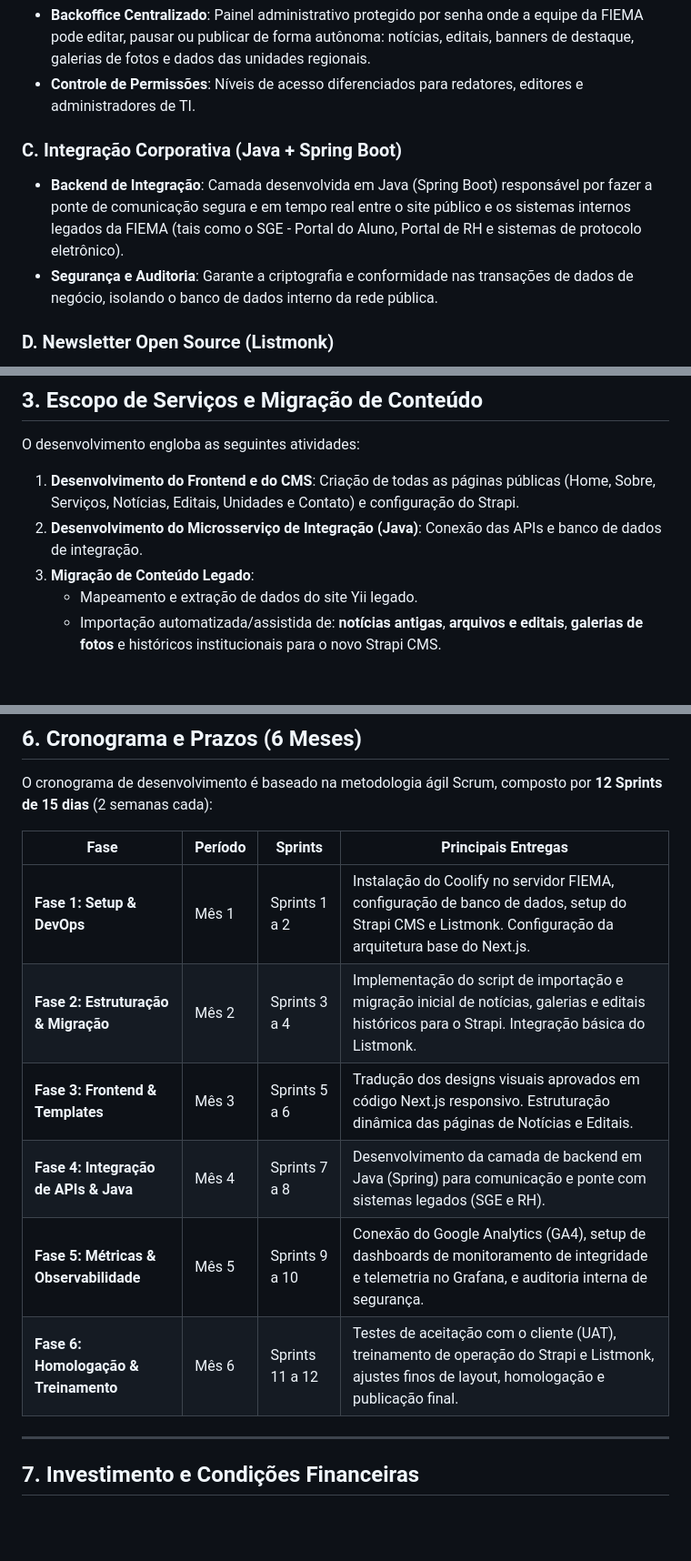
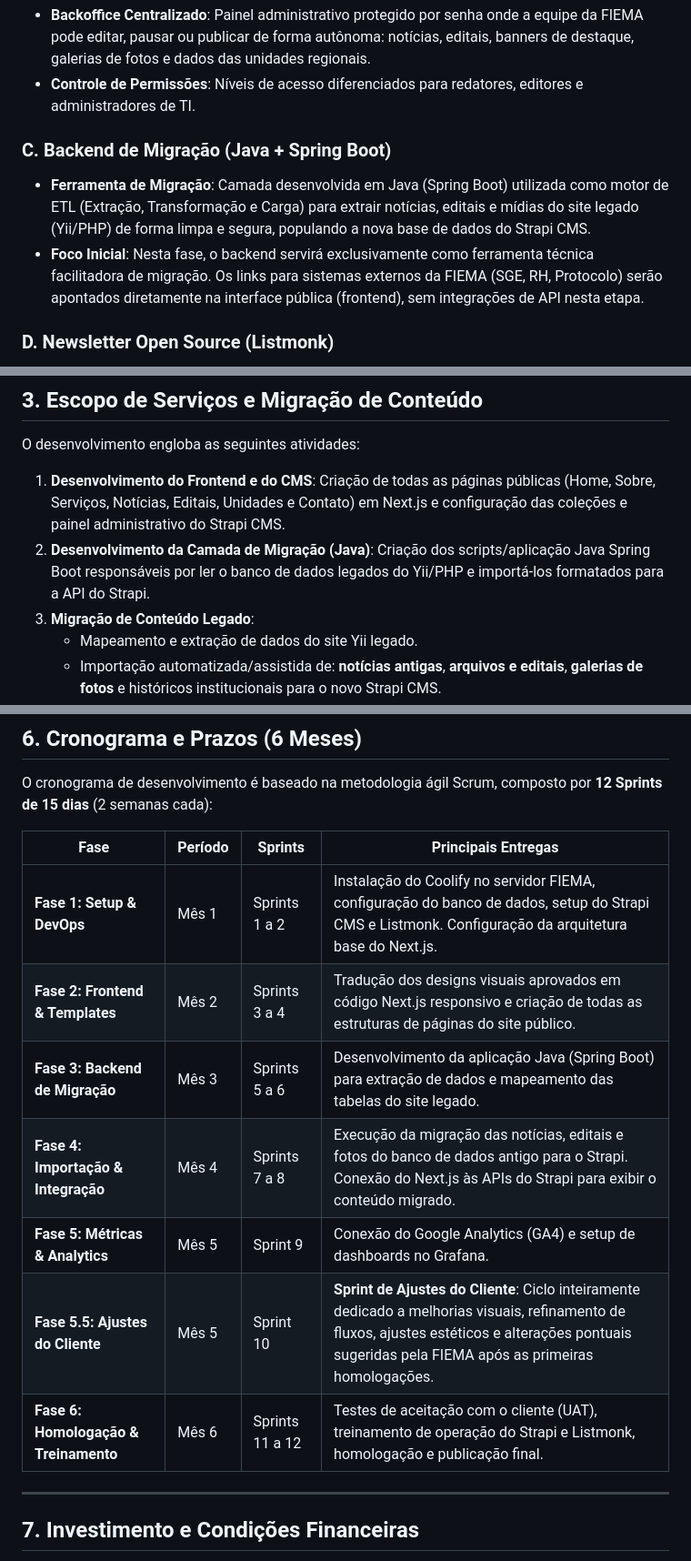
Before and after one commit to afc-pinheiro/fiema-landing, a Markdown page: docs/proposta_comercial_fiema.md, 3 parts joined by grey strips. Shown at 91% size. Rendered like a GitHub page; blank space fills up the shorter version.

Commit message:
doc: refine proposal to simplify java role to etl migration, shift migration post-frontend, add client adjustments sprint, and remove api credentials

```diff
--- a/docs/proposta_comercial_fiema.md
+++ b/docs/proposta_comercial_fiema.md
@@ -29,9 +29,9 @@ Propomos uma arquitetura corporativa moderna e desacoplada (headless):
 * **Backoffice Centralizado**: Painel administrativo protegido por senha onde a equipe da FIEMA pode editar, pausar ou publicar de forma autônoma: notícias, editais, banners de destaque, galerias de fotos e dados das unidades regionais.
 * **Controle de Permissões**: Níveis de acesso diferenciados para redatores, editores e administradores de TI.
 
-### C. Integração Corporativa (Java + Spring Boot)
-* **Backend de Integração**: Camada desenvolvida em Java (Spring Boot) responsável por fazer a ponte de comunicação segura e em tempo real entre o site público e os sistemas internos legados da FIEMA (tais como o SGE - Portal do Aluno, Portal de RH e sistemas de protocolo eletrônico).
-* **Segurança e Auditoria**: Garante a criptografia e conformidade nas transações de dados de negócio, isolando o banco de dados interno da rede pública.
+### C. Backend de Migração (Java + Spring Boot)
+* **Ferramenta de Migração**: Camada desenvolvida em Java (Spring Boot) utilizada como motor de ETL (Extração, Transformação e Carga) para extrair notícias, editais e mídias do site legado (Yii/PHP) de forma limpa e segura, populando a nova base de dados do Strapi CMS.
+* **Foco Inicial**: Nesta fase, o backend servirá exclusivamente como ferramenta técnica facilitadora de migração. Os links para sistemas externos da FIEMA (SGE, RH, Protocolo) serão apontados diretamente na interface pública (frontend), sem integrações de API nesta etapa.
 
 ### D. Newsletter Open Source (Listmonk)
 * **Autonomia de Disparo**: Instalação e configuração do **Listmonk** (100% traduzido para PT-BR). Trata-se de uma plataforma autohospedada de envio de e-mails, sem cobrança de mensalidades por quantidade de assinantes.
@@ -47,8 +47,8 @@ Propomos uma arquitetura corporativa moderna e desacoplada (headless):
 
 O desenvolvimento engloba as seguintes atividades:
 
-1. **Desenvolvimento do Frontend e do CMS**: Criação de todas as páginas públicas (Home, Sobre, Serviços, Notícias, Editais, Unidades e Contato) e configuração do Strapi.
-2. **Desenvolvimento do Microsserviço de Integração (Java)**: Conexão das APIs e banco de dados de integração.
+1. **Desenvolvimento do Frontend e do CMS**: Criação de todas as páginas públicas (Home, Sobre, Serviços, Notícias, Editais, Unidades e Contato) em Next.js e configuração das coleções e painel administrativo do Strapi CMS.
+2. **Desenvolvimento da Camada de Migração (Java)**: Criação dos scripts/aplicação Java Spring Boot responsáveis por ler o banco de dados legados do Yii/PHP e importá-los formatados para a API do Strapi.
 3. **Migração de Conteúdo Legado**:
    - Mapeamento e extração de dados do site Yii legado.
    - Importação automatizada/assistida de: **notícias antigas**, **arquivos e editais**, **galerias de fotos** e históricos institucionais para o novo Strapi CMS.
@@ -90,12 +88,13 @@ O cronograma de desenvolvimento é baseado na metodologia ágil Scrum, composto
 
 | Fase | Período | Sprints | Principais Entregas |
 |---|---|---|---|
-| **Fase 1: Setup & DevOps** | Mês 1 | Sprints 1 a 2 | Instalação do Coolify no servidor FIEMA, configuração de banco de dados, setup do Strapi CMS e Listmonk. Configuração da arquitetura base do Next.js. |
-| **Fase 2: Estruturação & Migração** | Mês 2 | Sprints 3 a 4 | Implementação do script de importação e migração inicial de notícias, galerias e editais históricos para o Strapi. Integração básica do Listmonk. |
-| **Fase 3: Frontend & Templates** | Mês 3 | Sprints 5 a 6 | Tradução dos designs visuais aprovados em código Next.js responsivo. Estruturação dinâmica das páginas de Notícias e Editais. |
-| **Fase 4: Integração de APIs & Java** | Mês 4 | Sprints 7 a 8 | Desenvolvimento da camada de backend em Java (Spring) para comunicação e ponte com sistemas legados (SGE e RH). |
-| **Fase 5: Métricas & Observabilidade** | Mês 5 | Sprints 9 a 10 | Conexão do Google Analytics (GA4), setup de dashboards de monitoramento de integridade e telemetria no Grafana, e auditoria interna de segurança. |
-| **Fase 6: Homologação & Treinamento** | Mês 6 | Sprints 11 a 12 | Testes de aceitação com o cliente (UAT), treinamento de operação do Strapi e Listmonk, ajustes finos de layout, homologação e publicação final. |
+| **Fase 1: Setup & DevOps** | Mês 1 | Sprints 1 a 2 | Instalação do Coolify no servidor FIEMA, configuração do banco de dados, setup do Strapi CMS e Listmonk. Configuração da arquitetura base do Next.js. |
+| **Fase 2: Frontend & Templates** | Mês 2 | Sprints 3 a 4 | Tradução dos designs visuais aprovados em código Next.js responsivo e criação de todas as estruturas de páginas do site público. |
+| **Fase 3: Backend de Migração** | Mês 3 | Sprints 5 a 6 | Desenvolvimento da aplicação Java (Spring Boot) para extração de dados e mapeamento das tabelas do site legado. |
+| **Fase 4: Importação & Integração** | Mês 4 | Sprints 7 a 8 | Execução da migração das notícias, editais e fotos do banco de dados antigo para o Strapi. Conexão do Next.js às APIs do Strapi para exibir o conteúdo migrado. |
+| **Fase 5: Métricas & Analytics** | Mês 5 | Sprint 9 | Conexão do Google Analytics (GA4) e setup de dashboards no Grafana. |
+| **Fase 5.5: Ajustes do Cliente** | Mês 5 | Sprint 10 | **Sprint de Ajustes do Cliente**: Ciclo inteiramente dedicado a melhorias visuais, refinamento de fluxos, ajustes estéticos e alterações pontuais sugeridas pela FIEMA após as primeiras homologações. |
+| **Fase 6: Homologação & Treinamento** | Mês 6 | Sprints 11 a 12 | Testes de aceitação com o cliente (UAT), treinamento de operação do Strapi e Listmonk, homologação e publicação final. |
 
 ---
 
```
Also changed, not shown: other parts of docs/proposta_comercial_fiema.md (+2 -4 lines).
